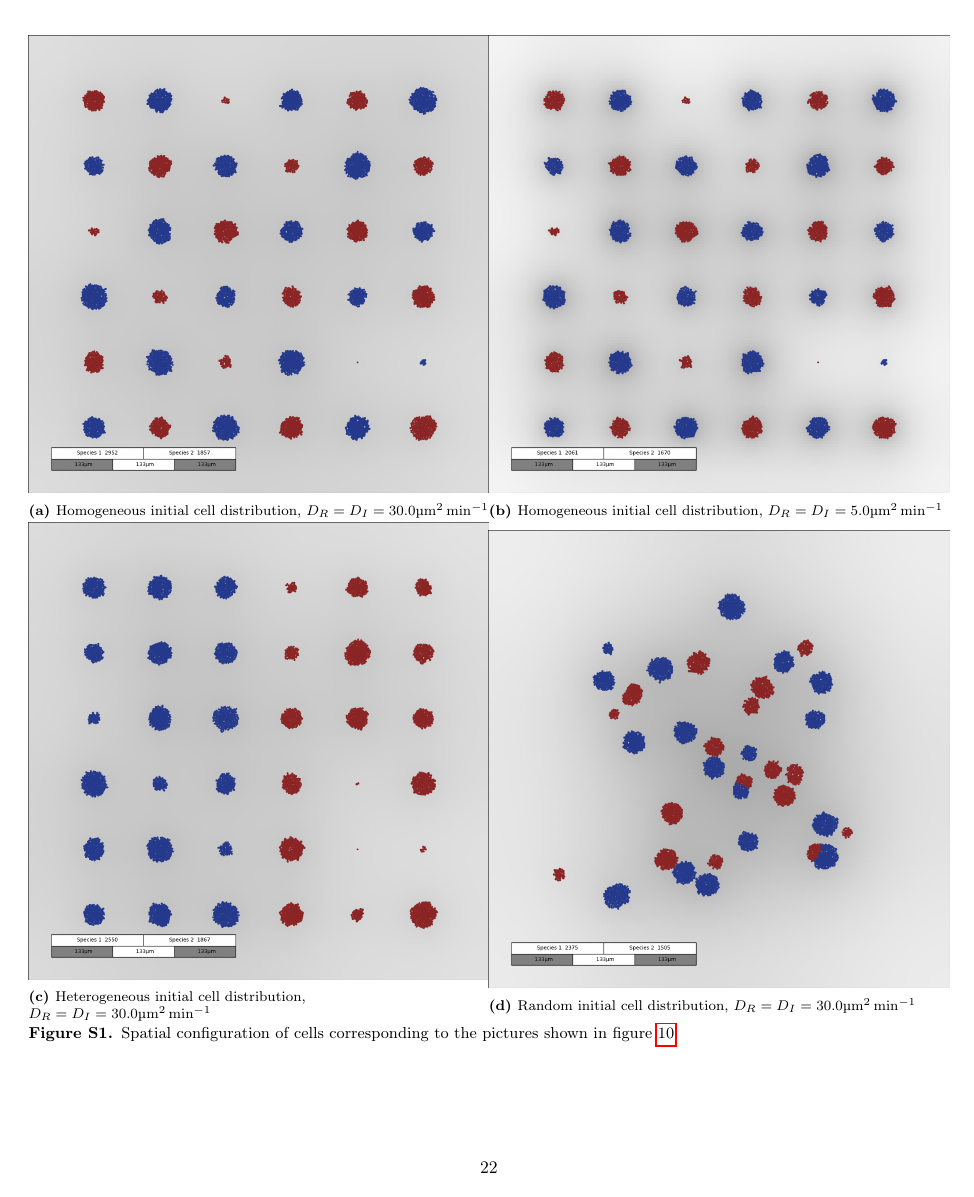
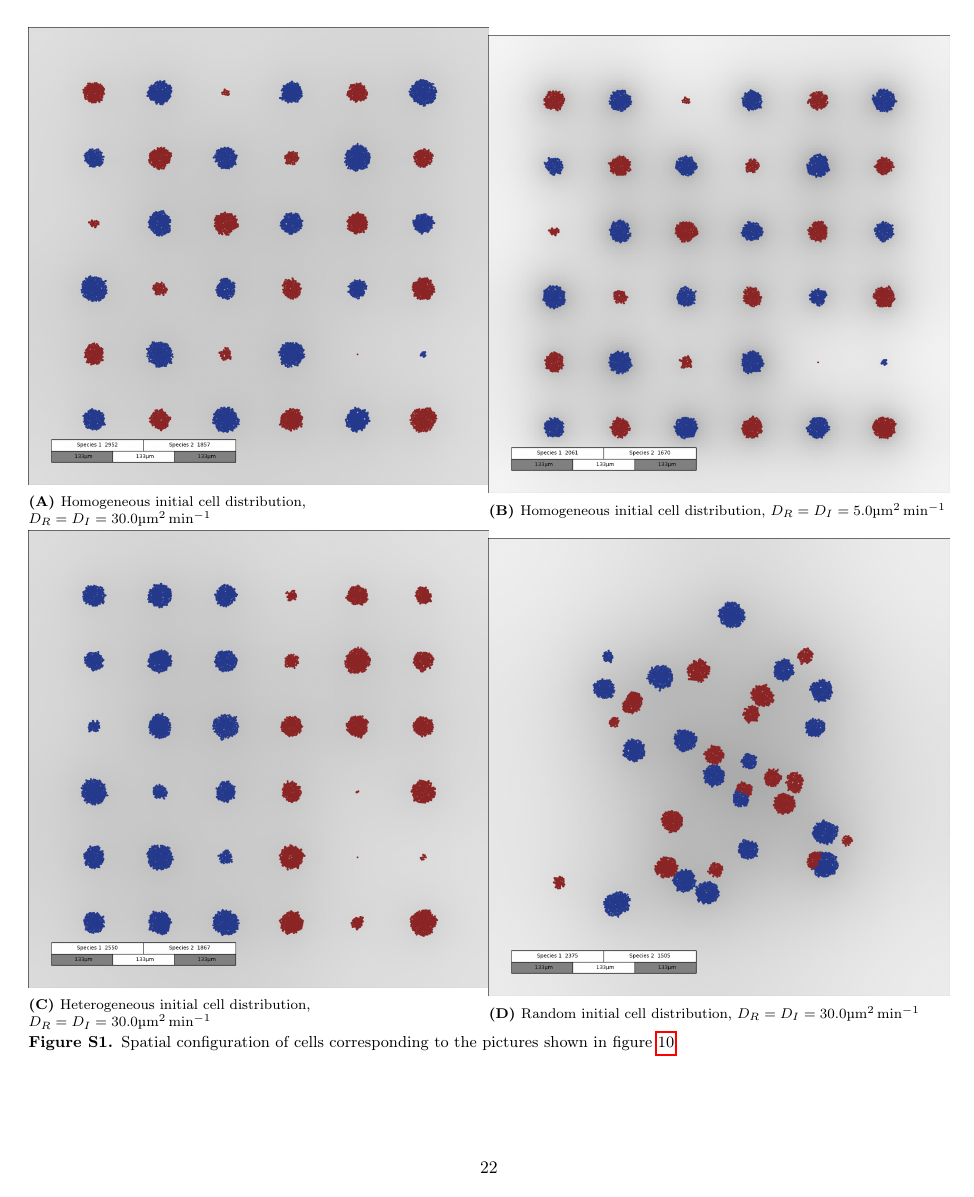
Before and after one commit to polinagaindrik/pool_model_paper, a LaTeX paper (paper/pool_model.tex): page 24 of 25. Compiled offline with pdfLaTeX; a LaTeX package or settings file that is missing is left out.

Commit message:
ensure that subcaptions have capital letters

```diff
--- a/paper/pool_model.tex
+++ b/paper/pool_model.tex
@@ -35,6 +35,9 @@
 \usepackage{xpatch}
 
 \linenumbers
+
+% Ensure that subcaptions have captial letter
+\renewcommand{\thesubfigure}{\Alph{subfigure}}
 
 % Must be loaded after tikz
 \usepackage{ctable}
```
